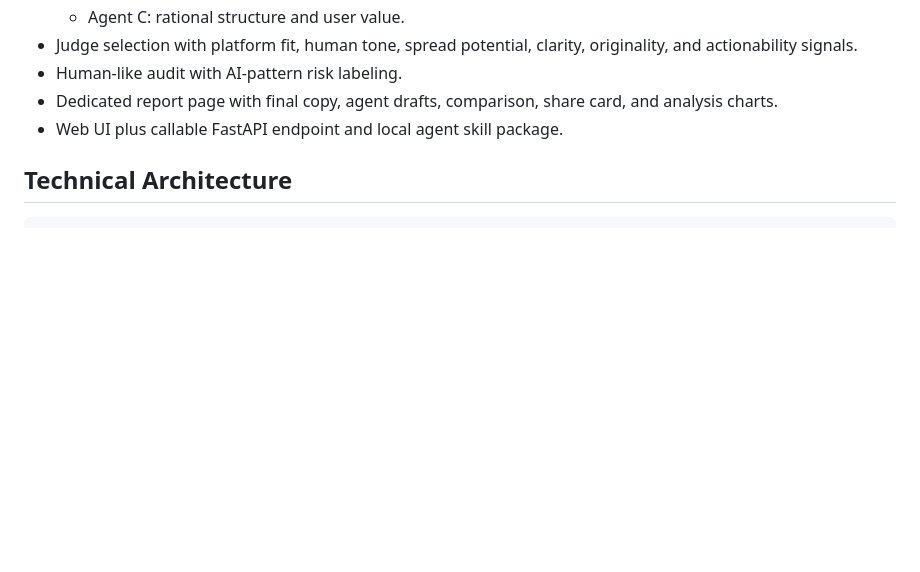
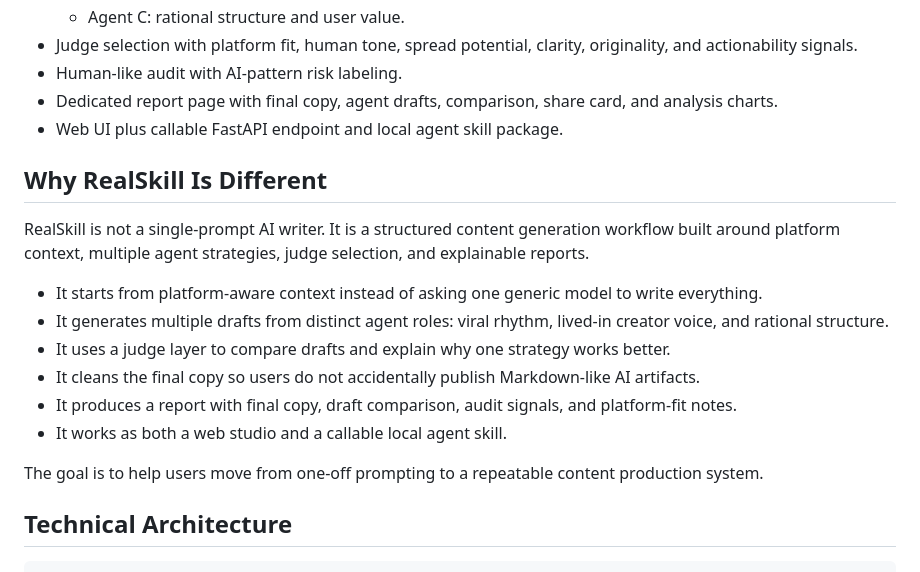
Before and after one commit to cyb101003/rednote-tools, a Markdown page: README.md, the part around the change. Rendered like a GitHub page; blank space fills up the shorter version.

```diff
--- a/README.md
+++ b/README.md
@@ -41,6 +41,19 @@ RealSkill is a web studio and local agent skill that turns a rough topic into pl
 - Human-like audit with AI-pattern risk labeling.
 - Dedicated report page with final copy, agent drafts, comparison, share card, and analysis charts.
 - Web UI plus callable FastAPI endpoint and local agent skill package.
+
+## Why RealSkill Is Different
+
+RealSkill is not a single-prompt AI writer. It is a structured content generation workflow built around platform context, multiple agent strategies, judge selection, and explainable reports.
+
+- It starts from platform-aware context instead of asking one generic model to write everything.
+- It generates multiple drafts from distinct agent roles: viral rhythm, lived-in creator voice, and rational structure.
+- It uses a judge layer to compare drafts and explain why one strategy works better.
+- It cleans the final copy so users do not accidentally publish Markdown-like AI artifacts.
+- It produces a report with final copy, draft comparison, audit signals, and platform-fit notes.
+- It works as both a web studio and a callable local agent skill.
+
+The goal is to help users move from one-off prompting to a repeatable content production system.
 
 ## Technical Architecture
 
```
Also changed, not shown: docs/ARCHITECTURE.md (added, +167 -0 lines), docs/ROADMAP.md (added, +82 -0 lines).
